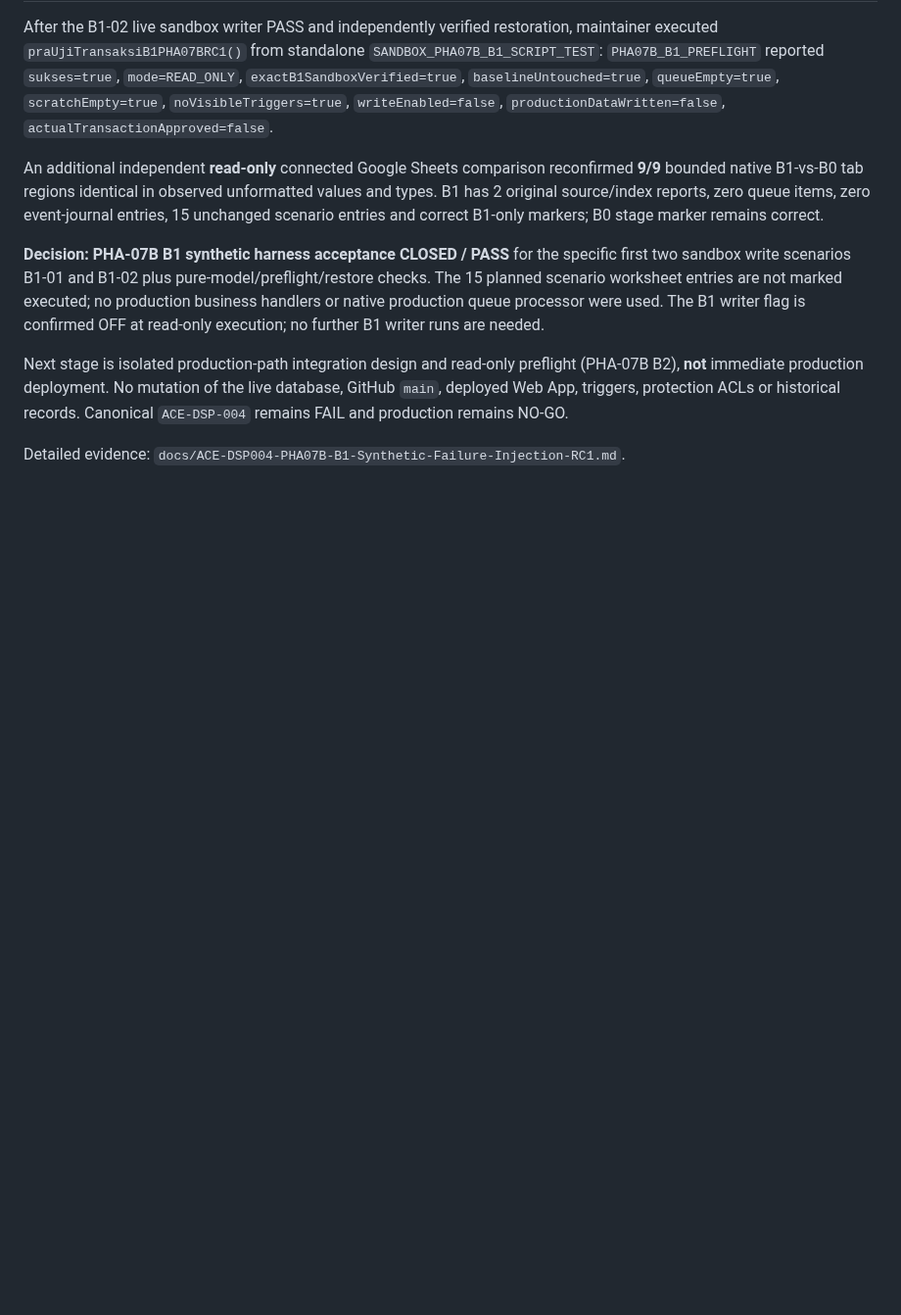
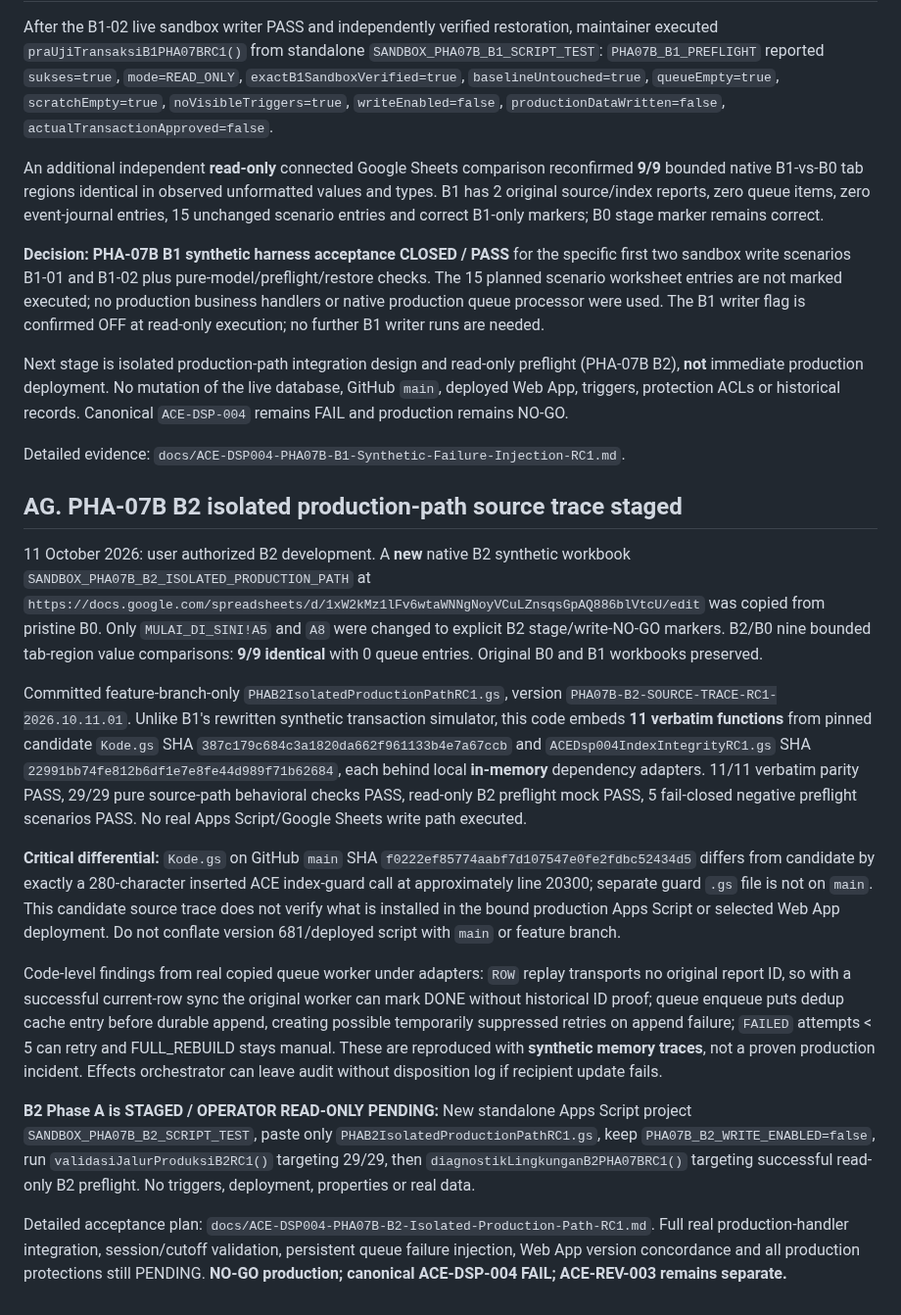
Before and after one commit to leidaafihijika7-lab/manajemen-kinerja-minomartani, a Markdown page: docs/ACE-DSP004-Protection-Hardening-Acceptance-RC1.md, the part around the change. Shown at 98% size. GitHub-like rendering; blank space fills up the shorter version.

Commit message:
docs(ace): stage B2 pinned production-source in-memory trace and isolated sandbox with deployment-parity NO-GO

```diff
--- a/docs/ACE-DSP004-Protection-Hardening-Acceptance-RC1.md
+++ b/docs/ACE-DSP004-Protection-Hardening-Acceptance-RC1.md
@@ -483,3 +483,17 @@ An additional independent **read-only** connected Google Sheets comparison recon
 Next stage is isolated production-path integration design and read-only preflight (PHA-07B B2), **not** immediate production deployment. No mutation of the live database, GitHub `main`, deployed Web App, triggers, protection ACLs or historical records. Canonical `ACE-DSP-004` remains FAIL and production remains NO-GO.
 
 Detailed evidence: `docs/ACE-DSP004-PHA07B-B1-Synthetic-Failure-Injection-RC1.md`.
+
+## AG. PHA-07B B2 isolated production-path source trace staged
+
+11 October 2026: user authorized B2 development. A **new** native B2 synthetic workbook `SANDBOX_PHA07B_B2_ISOLATED_PRODUCTION_PATH` at `https://docs.google.com/spreadsheets/d/1xW2kMz1lFv6wtaWNNgNoyVCuLZnsqsGpAQ886blVtcU/edit` was copied from pristine B0. Only `MULAI_DI_SINI!A5` and `A8` were changed to explicit B2 stage/write-NO-GO markers. B2/B0 nine bounded tab-region value comparisons: **9/9 identical** with 0 queue entries. Original B0 and B1 workbooks preserved.
+
+Committed feature-branch-only `PHAB2IsolatedProductionPathRC1.gs`, version `PHA07B-B2-SOURCE-TRACE-RC1-2026.10.11.01`. Unlike B1's rewritten synthetic transaction simulator, this code embeds **11 verbatim functions** from pinned candidate `Kode.gs` SHA `387c179c684c3a1820da662f961133b4e7a67ccb` and `ACEDsp004IndexIntegrityRC1.gs` SHA `22991bb74fe812b6df1e7e8fe44d989f71b62684`, each behind local **in-memory** dependency adapters. 11/11 verbatim parity PASS, 29/29 pure source-path behavioral checks PASS, read-only B2 preflight mock PASS, 5 fail-closed negative preflight scenarios PASS. No real Apps Script/Google Sheets write path executed.
+
+**Critical differential:** `Kode.gs` on GitHub `main` SHA `f0222ef85774aabf7d107547e0fe2fdbc52434d5` differs from candidate by exactly a 280-character inserted ACE index-guard call at approximately line 20300; separate guard `.gs` file is not on `main`. This candidate source trace does not verify what is installed in the bound production Apps Script or selected Web App deployment. Do not conflate version 681/deployed script with `main` or feature branch.
+
+Code-level findings from real copied queue worker under adapters: `ROW` replay transports no original report ID, so with a successful current-row sync the original worker can mark DONE without historical ID proof; queue enqueue puts dedup cache entry before durable append, creating possible temporarily suppressed retries on append failure; `FAILED` attempts < 5 can retry and FULL_REBUILD stays manual. These are reproduced with **synthetic memory traces**, not a proven production incident. Effects orchestrator can leave audit without disposition log if recipient update fails.
+
+**B2 Phase A is STAGED / OPERATOR READ-ONLY PENDING:** New standalone Apps Script project `SANDBOX_PHA07B_B2_SCRIPT_TEST`, paste only `PHAB2IsolatedProductionPathRC1.gs`, keep `PHA07B_B2_WRITE_ENABLED=false`, run `validasiJalurProduksiB2RC1()` targeting 29/29, then `diagnostikLingkunganB2PHA07BRC1()` targeting successful read-only B2 preflight. No triggers, deployment, properties or real data.
+
+Detailed acceptance plan: `docs/ACE-DSP004-PHA07B-B2-Isolated-Production-Path-RC1.md`. Full real production-handler integration, session/cutoff validation, persistent queue failure injection, Web App version concordance and all production protections still PENDING. **NO-GO production; canonical ACE-DSP-004 FAIL; ACE-REV-003 remains separate.**
```
